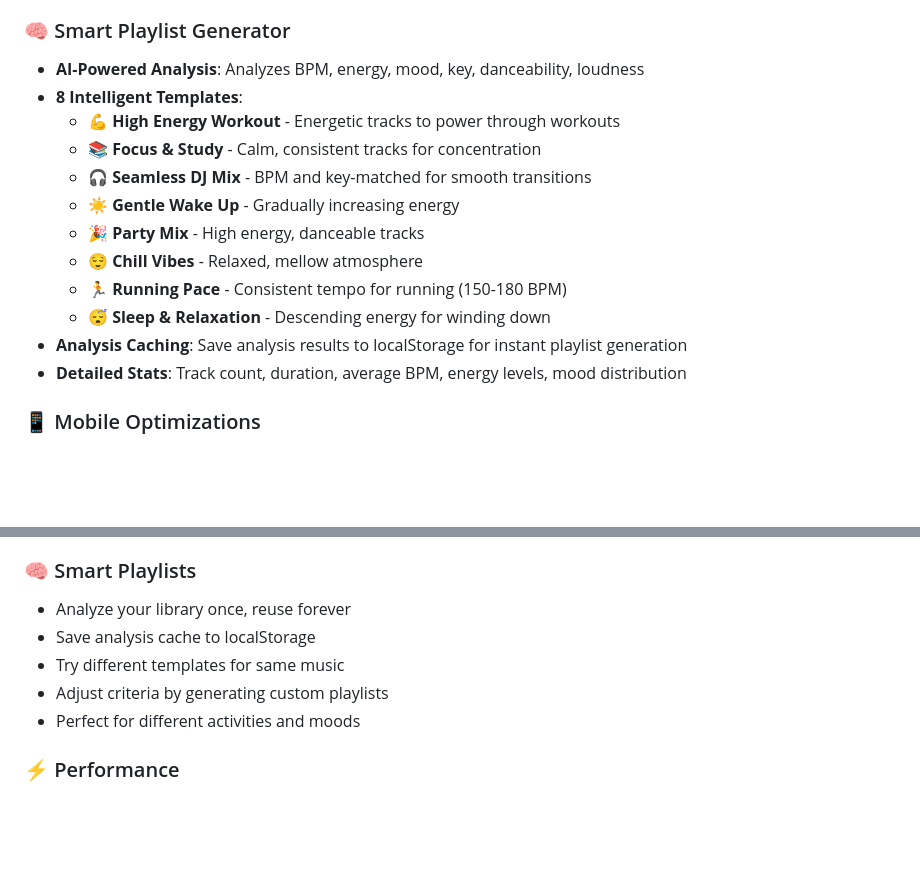
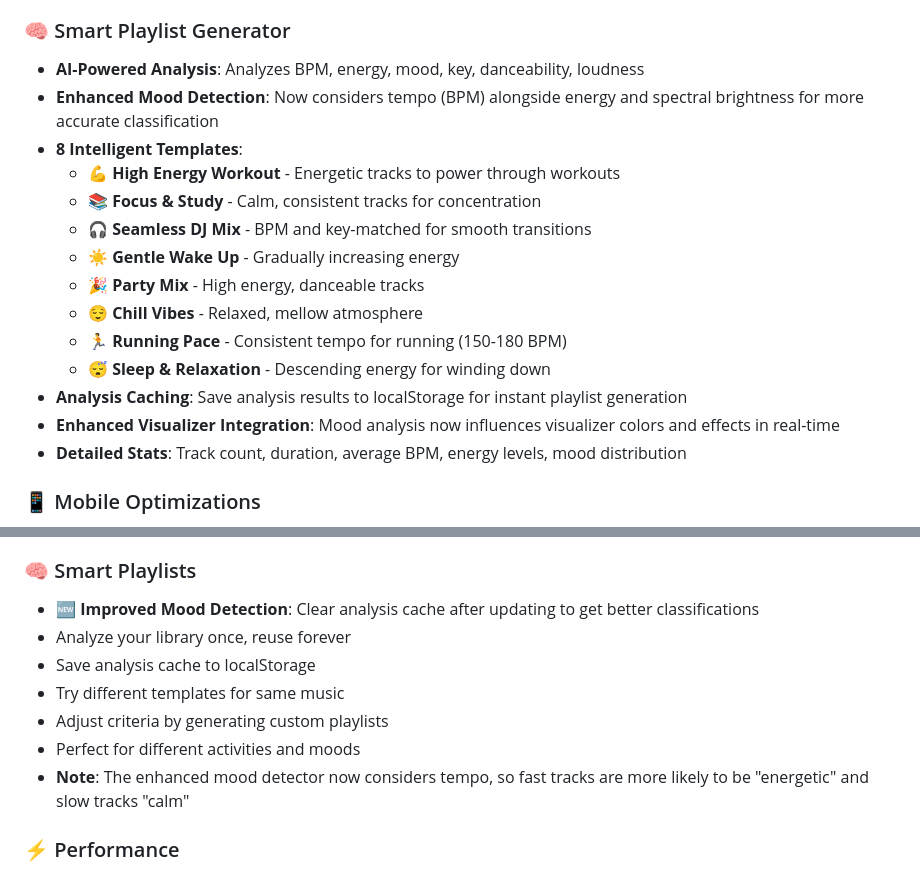
Before and after one commit to Selwyn-Kane/Offline-Media-Player.github.io, a Markdown page: README.md, 2 parts joined by grey strips. Drawn GitHub-style; blank space fills up the shorter version.

```diff
--- a/README.md
+++ b/README.md
@@ -51,6 +51,7 @@
 
 ### 🧠 Smart Playlist Generator
 - **AI-Powered Analysis**: Analyzes BPM, energy, mood, key, danceability, loudness
+- **Enhanced Mood Detection**: Now considers tempo (BPM) alongside energy and spectral brightness for more accurate classification
 - **8 Intelligent Templates**:
   - 💪 **High Energy Workout** - Energetic tracks to power through workouts
   - 📚 **Focus & Study** - Calm, consistent tracks for concentration
@@ -61,6 +62,7 @@
   - 🏃 **Running Pace** - Consistent tempo for running (150-180 BPM)
   - 😴 **Sleep & Relaxation** - Descending energy for winding down
 - **Analysis Caching**: Save analysis results to localStorage for instant playlist generation
+- **Enhanced Visualizer Integration**: Mood analysis now influences visualizer colors and effects in real-time
 - **Detailed Stats**: Track count, duration, average BPM, energy levels, mood distribution
 
 ### 📱 Mobile Optimizations
@@ -376,11 +402,13 @@ Drag music files onto page
 - Any filename difference prevents VTT matching
 
 ### 🧠 Smart Playlists
+- **🆕 Improved Mood Detection**: Clear analysis cache after updating to get better classifications
 - Analyze your library once, reuse forever
 - Save analysis cache to localStorage
 - Try different templates for same music
 - Adjust criteria by generating custom playlists
 - Perfect for different activities and moods
+- **Note**: The enhanced mood detector now considers tempo, so fast tracks are more likely to be "energetic" and slow tracks "calm"
 
 ### ⚡ Performance
 - Use Compact or Mini mode if visualizer lags
```
Also changed, not shown: other parts of README.md (+51 -13 lines).
